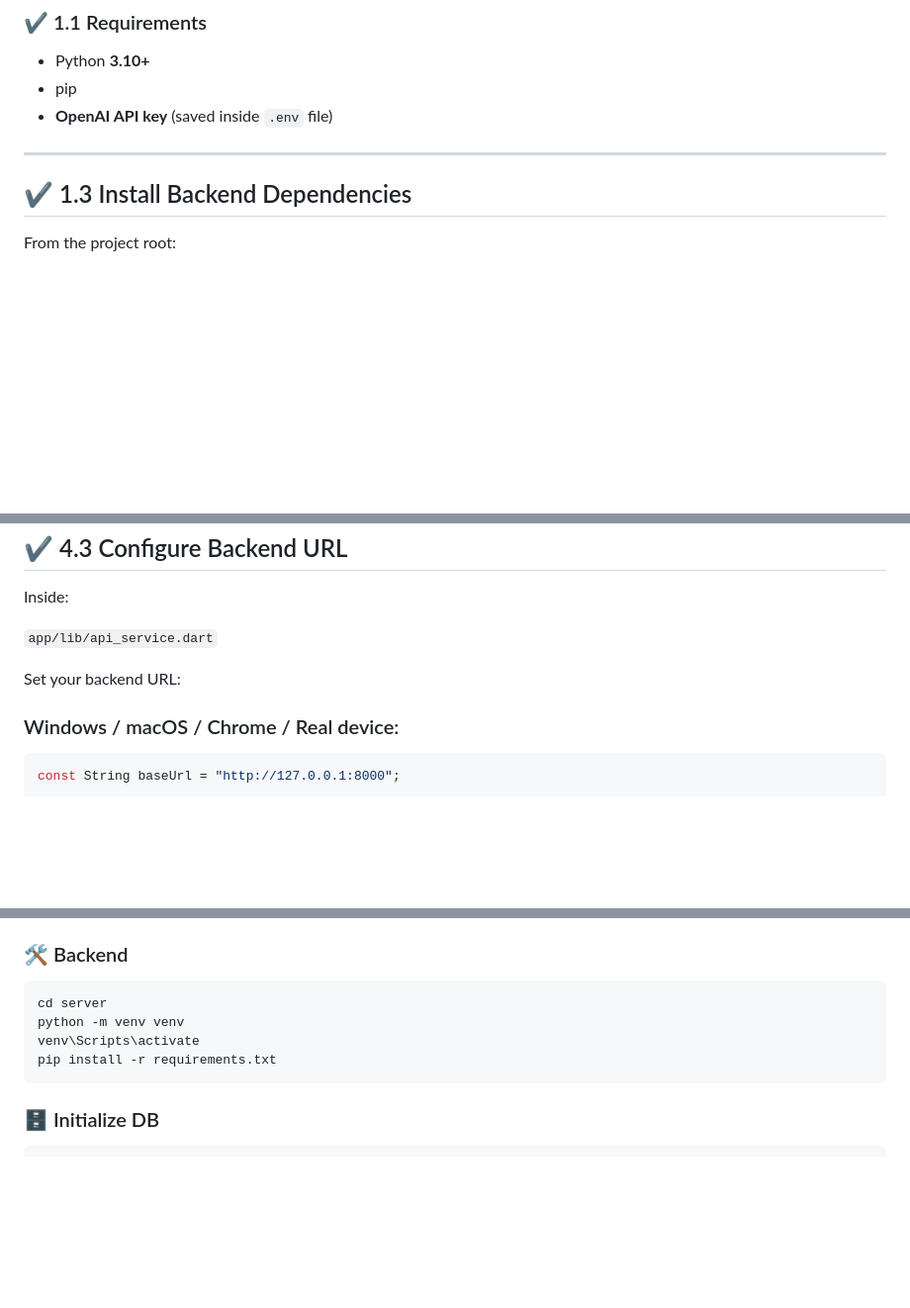
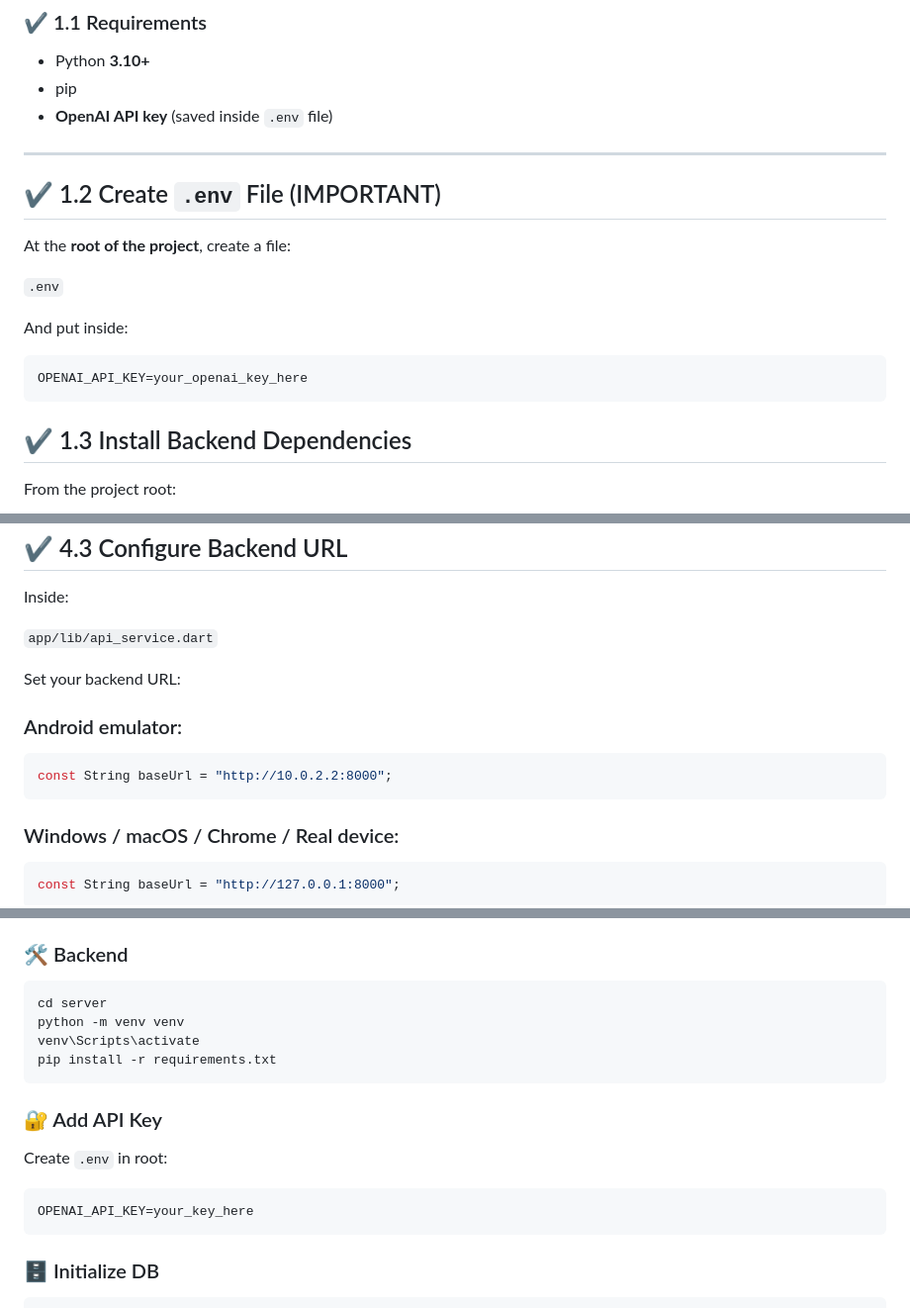
Before and after one commit to izaydeh/menaDevs---AI-Bookstore-Assistant, a Markdown page: README.md, 3 parts joined by grey strips. Shown at 99% size. Rendered like a GitHub page; blank space fills up the shorter version.

````diff
--- a/README.md
+++ b/README.md
@@ -55,6 +55,20 @@ Database assets:
 - **OpenAI API key** (saved inside `.env` file)
 
 ---
+
+## ✔ 1.2 Create `.env` File (IMPORTANT)
+
+At the **root of the project**, create a file:
+
+`.env`
+
+And put inside:
+
+```
+OPENAI_API_KEY=your_openai_key_here
+```
+
+
 
 ## ✔ 1.3 Install Backend Dependencies
 
@@ -154,6 +168,11 @@ Inside:
 
 Set your backend URL:
 
+### Android emulator:
+```dart
+const String baseUrl = "http://10.0.2.2:8000";
+```
+
 ### Windows / macOS / Chrome / Real device:
 ```dart
 const String baseUrl = "http://127.0.0.1:8000";
@@ -230,6 +249,13 @@ venv\Scripts\activate
 pip install -r requirements.txt
 ```
 
+### 🔐 Add API Key
+Create `.env` in root:
+
+```
+OPENAI_API_KEY=your_key_here
+```
+
 ### 🗄 Initialize DB
 ```bash
 cd db
````
